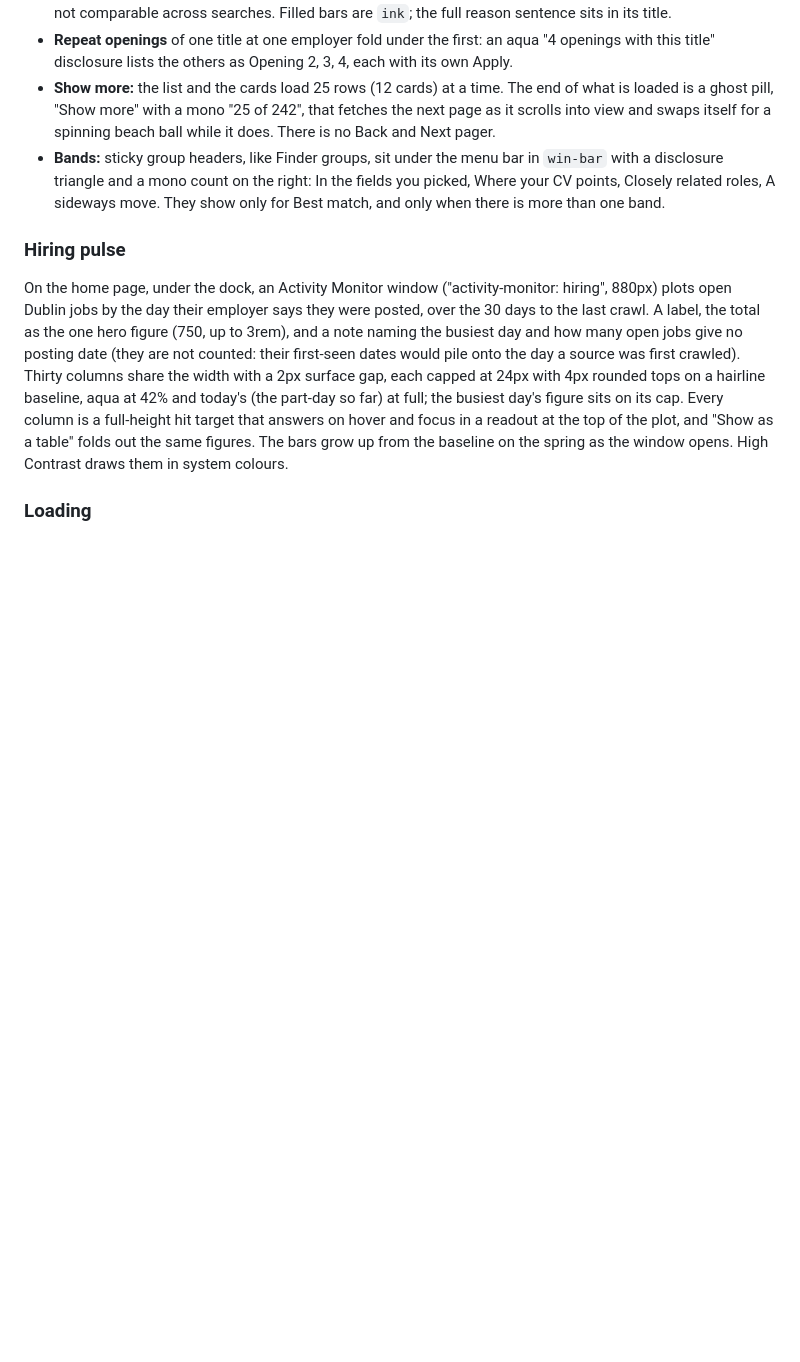
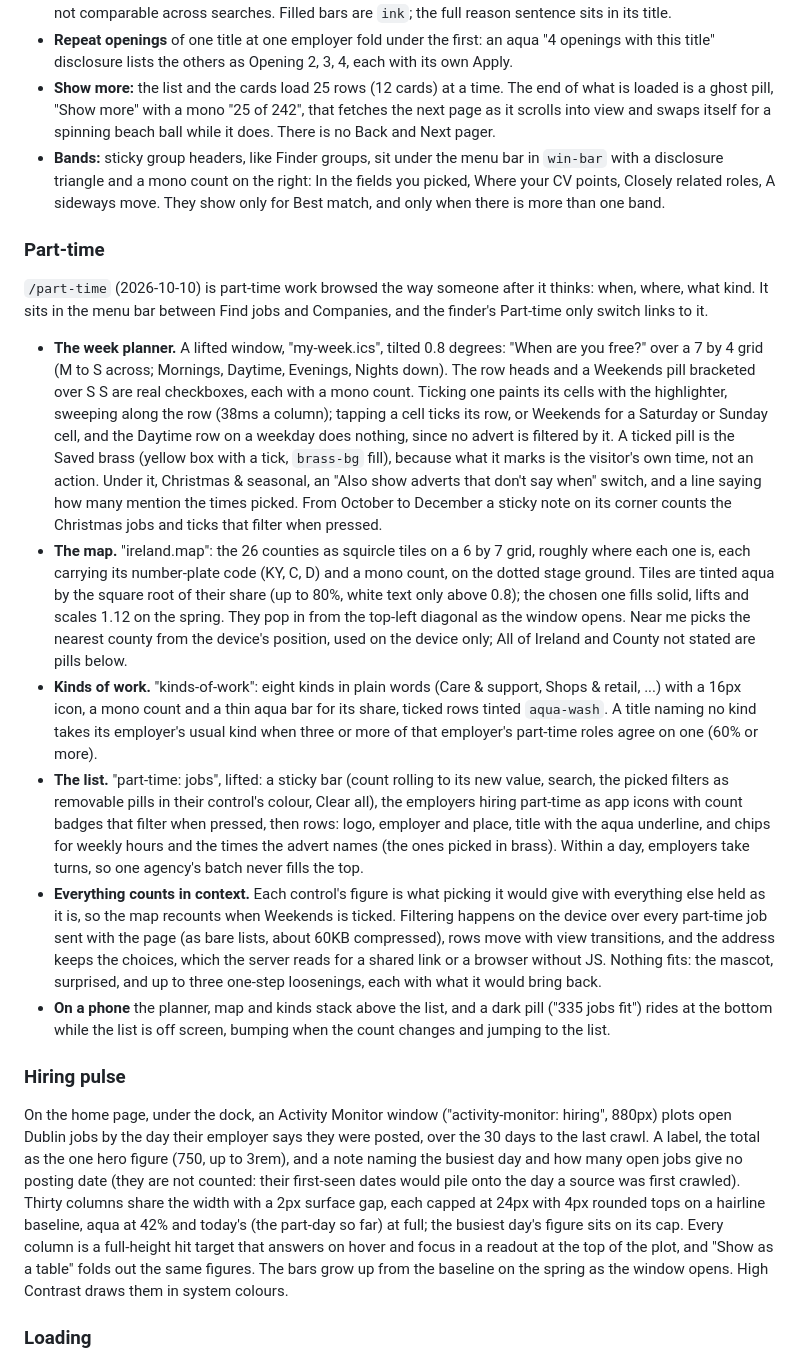
Before and after one commit to ag2502/Job-Finder-for-Ireland, a Markdown page: DESIGN.md, the part around the change. Rendered like a GitHub page; blank space fills up the shorter version.

Commit message:
2026-10-10 21:09 - Document the part-time section in DESIGN.md
The week planner and its highlighter, the county tile map, kinds of
work, the list and how every count is read in context, and the phone
layout with its jump pill.

```diff
--- a/DESIGN.md
+++ b/DESIGN.md
@@ -350,6 +350,15 @@ Rows in a white list inside the results window: logo (44px, 36px on mobile), the
 - **Show more:** the list and the cards load 25 rows (12 cards) at a time. The end of what is loaded is a ghost pill, "Show more" with a mono "25 of 242", that fetches the next page as it scrolls into view and swaps itself for a spinning beach ball while it does. There is no Back and Next pager.
 - **Bands:** sticky group headers, like Finder groups, sit under the menu bar in `win-bar` with a disclosure triangle and a mono count on the right: In the fields you picked, Where your CV points, Closely related roles, A sideways move. They show only for Best match, and only when there is more than one band.
 
+### Part-time
+`/part-time` (2026-10-10) is part-time work browsed the way someone after it thinks: when, where, what kind. It sits in the menu bar between Find jobs and Companies, and the finder's Part-time only switch links to it.
+- **The week planner.** A lifted window, "my-week.ics", tilted 0.8 degrees: "When are you free?" over a 7 by 4 grid (M to S across; Mornings, Daytime, Evenings, Nights down). The row heads and a Weekends pill bracketed over S S are real checkboxes, each with a mono count. Ticking one paints its cells with the highlighter, sweeping along the row (38ms a column); tapping a cell ticks its row, or Weekends for a Saturday or Sunday cell, and the Daytime row on a weekday does nothing, since no advert is filtered by it. A ticked pill is the Saved brass (yellow box with a tick, `brass-bg` fill), because what it marks is the visitor's own time, not an action. Under it, Christmas & seasonal, an "Also show adverts that don't say when" switch, and a line saying how many mention the times picked. From October to December a sticky note on its corner counts the Christmas jobs and ticks that filter when pressed.
+- **The map.** "ireland.map": the 26 counties as squircle tiles on a 6 by 7 grid, roughly where each one is, each carrying its number-plate code (KY, C, D) and a mono count, on the dotted stage ground. Tiles are tinted aqua by the square root of their share (up to 80%, white text only above 0.8); the chosen one fills solid, lifts and scales 1.12 on the spring. They pop in from the top-left diagonal as the window opens. Near me picks the nearest county from the device's position, used on the device only; All of Ireland and County not stated are pills below.
+- **Kinds of work.** "kinds-of-work": eight kinds in plain words (Care & support, Shops & retail, ...) with a 16px icon, a mono count and a thin aqua bar for its share, ticked rows tinted `aqua-wash`. A title naming no kind takes its employer's usual kind when three or more of that employer's part-time roles agree on one (60% or more).
+- **The list.** "part-time: jobs", lifted: a sticky bar (count rolling to its new value, search, the picked filters as removable pills in their control's colour, Clear all), the employers hiring part-time as app icons with count badges that filter when pressed, then rows: logo, employer and place, title with the aqua underline, and chips for weekly hours and the times the advert names (the ones picked in brass). Within a day, employers take turns, so one agency's batch never fills the top.
+- **Everything counts in context.** Each control's figure is what picking it would give with everything else held as it is, so the map recounts when Weekends is ticked. Filtering happens on the device over every part-time job sent with the page (as bare lists, about 60KB compressed), rows move with view transitions, and the address keeps the choices, which the server reads for a shared link or a browser without JS. Nothing fits: the mascot, surprised, and up to three one-step loosenings, each with what it would bring back.
+- **On a phone** the planner, map and kinds stack above the list, and a dark pill ("335 jobs fit") rides at the bottom while the list is off screen, bumping when the count changes and jumping to the list.
+
 ### Hiring pulse
 On the home page, under the dock, an Activity Monitor window ("activity-monitor: hiring", 880px) plots open Dublin jobs by the day their employer says they were posted, over the 30 days to the last crawl. A label, the total as the one hero figure (750, up to 3rem), and a note naming the busiest day and how many open jobs give no posting date (they are not counted: their first-seen dates would pile onto the day a source was first crawled). Thirty columns share the width with a 2px surface gap, each capped at 24px with 4px rounded tops on a hairline baseline, aqua at 42% and today's (the part-day so far) at full; the busiest day's figure sits on its cap. Every column is a full-height hit target that answers on hover and focus in a readout at the top of the plot, and "Show as a table" folds out the same figures. The bars grow up from the baseline on the spring as the window opens. High Contrast draws them in system colours.
 
```
